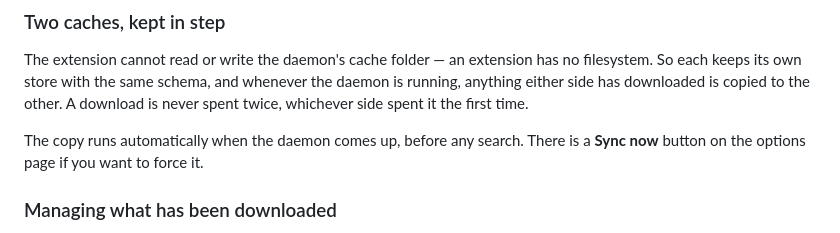
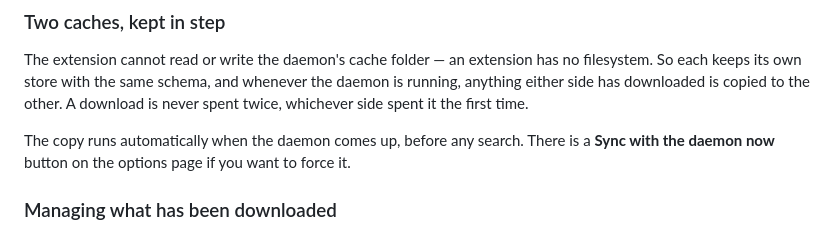
Before and after one commit to mmdemirbas/subtitle-study-tool, a Markdown page: browser-extension/README.md, the part around the change. GitHub-like rendering.

```diff
--- a/browser-extension/README.md
+++ b/browser-extension/README.md
@@ -50,7 +50,8 @@ the daemon is running, anything either side has downloaded is copied to the
 other. A download is never spent twice, whichever side spent it the first time.
 
 The copy runs automatically when the daemon comes up, before any search. There
-is a **Sync now** button on the options page if you want to force it.
+is a **Sync with the daemon now** button on the options page if you want to
+force it.
 
 ### Managing what has been downloaded
 
```
Also changed, not shown: browser-extension/CLAUDE.md (+4 -4 lines), 1 other file.
